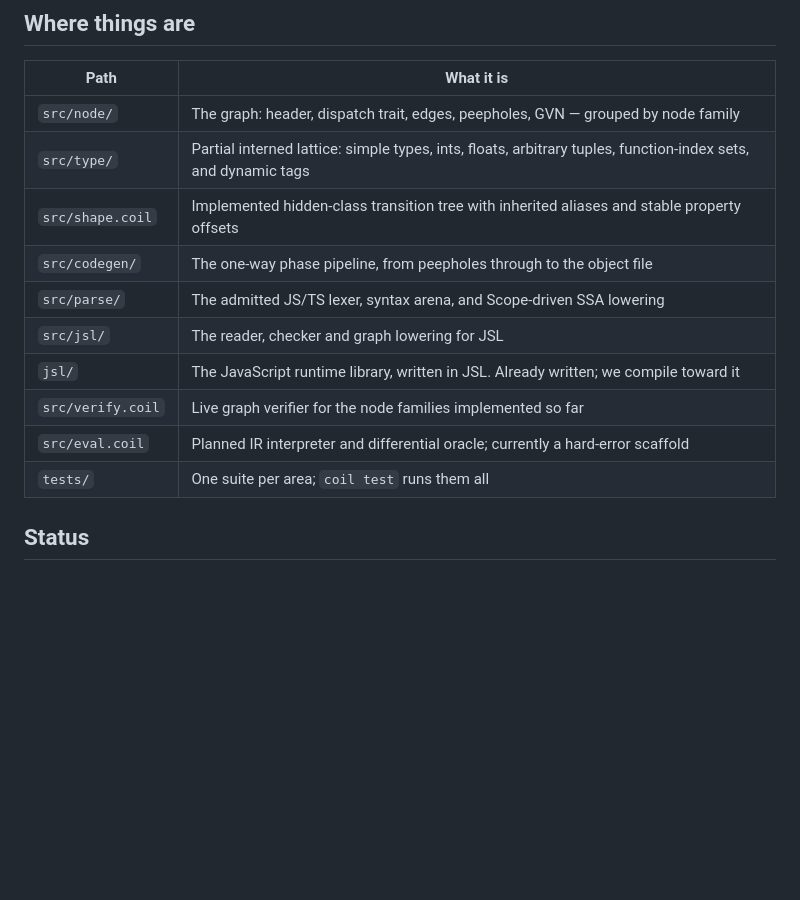
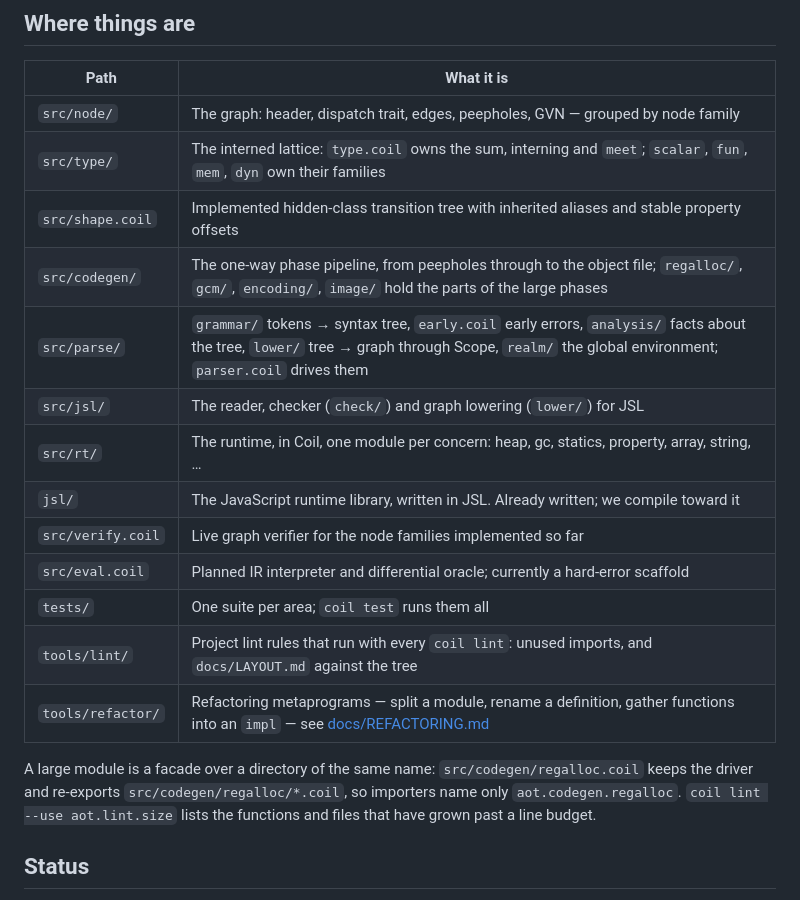
Before and after one commit to jimmyhmiller/aot-take-2, a Markdown page: README.md, the part around the change. Drawn GitHub-style; blank space fills up the shorter version.

Commit message:
README: map the new tree and the tooling; note second-generation moves

```diff
--- a/README.md
+++ b/README.md
@@ -48,15 +48,22 @@ by name.
 | Path | What it is |
 |---|---|
 | `src/node/` | The graph: header, dispatch trait, edges, peepholes, GVN — grouped by node family |
-| `src/type/` | Partial interned lattice: simple types, ints, floats, arbitrary tuples, function-index sets, and dynamic tags |
+| `src/type/` | The interned lattice: `type.coil` owns the sum, interning and `meet`; `scalar`, `fun`, `mem`, `dyn` own their families |
 | `src/shape.coil` | Implemented hidden-class transition tree with inherited aliases and stable property offsets |
-| `src/codegen/` | The one-way phase pipeline, from peepholes through to the object file |
-| `src/parse/` | The admitted JS/TS lexer, syntax arena, and Scope-driven SSA lowering |
-| `src/jsl/` | The reader, checker and graph lowering for JSL |
+| `src/codegen/` | The one-way phase pipeline, from peepholes through to the object file; `regalloc/`, `gcm/`, `encoding/`, `image/` hold the parts of the large phases |
+| `src/parse/` | `grammar/` tokens → syntax tree, `early.coil` early errors, `analysis/` facts about the tree, `lower/` tree → graph through Scope, `realm/` the global environment; `parser.coil` drives them |
+| `src/jsl/` | The reader, checker (`check/`) and graph lowering (`lower/`) for JSL |
+| `src/rt/` | The runtime, in Coil, one module per concern: heap, gc, statics, property, array, string, … |
 | `jsl/` | The JavaScript runtime library, written in JSL. Already written; we compile toward it |
 | `src/verify.coil` | Live graph verifier for the node families implemented so far |
 | `src/eval.coil` | Planned IR interpreter and differential oracle; currently a hard-error scaffold |
 | `tests/` | One suite per area; `coil test` runs them all |
+| `tools/lint/` | Project lint rules that run with every `coil lint`: unused imports, and `docs/LAYOUT.md` against the tree |
+| `tools/refactor/` | Refactoring metaprograms — split a module, rename a definition, gather functions into an `impl` — see [docs/REFACTORING.md](docs/REFACTORING.md) |
+
+A large module is a facade over a directory of the same name: `src/codegen/regalloc.coil` keeps the
+driver and re-exports `src/codegen/regalloc/*.coil`, so importers name only `aot.codegen.regalloc`.
+`coil lint --use aot.lint.size` lists the functions and files that have grown past a line budget.
 
 ## Status
 
```
Also changed, not shown: docs/REFACTORING.md (+7 -0 lines).
